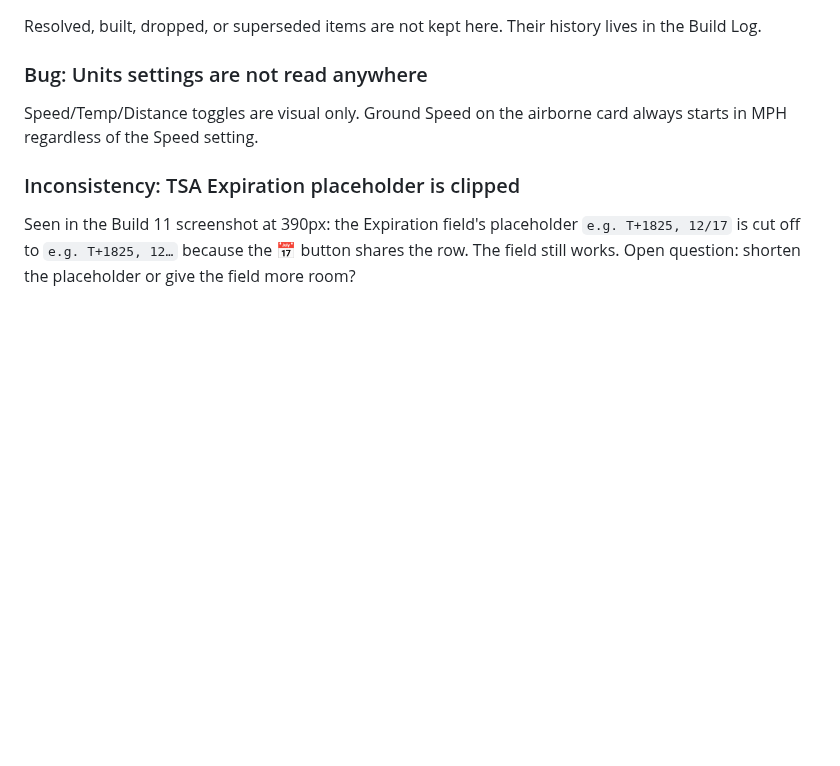
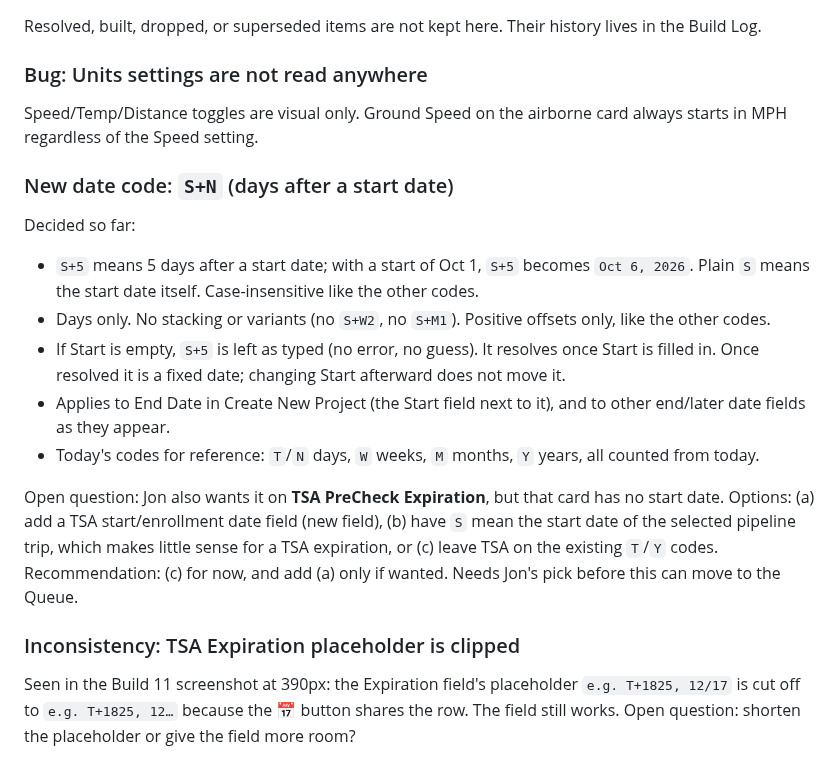
Before and after one commit to TundraJon/Crosswind, a Markdown page: README.md, the part around the change. Rendered like a GitHub page; blank space fills up the shorter version.

Commit message:
README: log S+N date code design in Planner
Records the decisions made so far (days only, resolves once Start is filled, no stacking) and the open TSA question.

Co-Authored-By: Claude Sonnet 5.5 <noreply@anthropic.com>
Claude-Session: https://claude.ai/code/session_01UeDquCh4rcDBqYRLoGtmW9

```diff
--- a/README.md
+++ b/README.md
@@ -95,6 +95,16 @@ Resolved, built, dropped, or superseded items are not kept here. Their history l
 ### Bug: Units settings are not read anywhere
 Speed/Temp/Distance toggles are visual only. Ground Speed on the airborne card always starts in MPH regardless of the Speed setting.
 
+### New date code: `S+N` (days after a start date)
+Decided so far:
+- `S+5` means 5 days after a start date; with a start of Oct 1, `S+5` becomes `Oct 6, 2026`. Plain `S` means the start date itself. Case-insensitive like the other codes.
+- Days only. No stacking or variants (no `S+W2`, no `S+M1`). Positive offsets only, like the other codes.
+- If Start is empty, `S+5` is left as typed (no error, no guess). It resolves once Start is filled in. Once resolved it is a fixed date; changing Start afterward does not move it.
+- Applies to End Date in Create New Project (the Start field next to it), and to other end/later date fields as they appear.
+- Today's codes for reference: `T`/`N` days, `W` weeks, `M` months, `Y` years, all counted from today.
+
+Open question: Jon also wants it on **TSA PreCheck Expiration**, but that card has no start date. Options: (a) add a TSA start/enrollment date field (new field), (b) have `S` mean the start date of the selected pipeline trip, which makes little sense for a TSA expiration, or (c) leave TSA on the existing `T`/`Y` codes. Recommendation: (c) for now, and add (a) only if wanted. Needs Jon's pick before this can move to the Queue.
+
 ### Inconsistency: TSA Expiration placeholder is clipped
 Seen in the Build 11 screenshot at 390px: the Expiration field's placeholder `e.g. T+1825, 12/17` is cut off to `e.g. T+1825, 12…` because the 📅 button shares the row. The field still works. Open question: shorten the placeholder or give the field more room?
 
```
